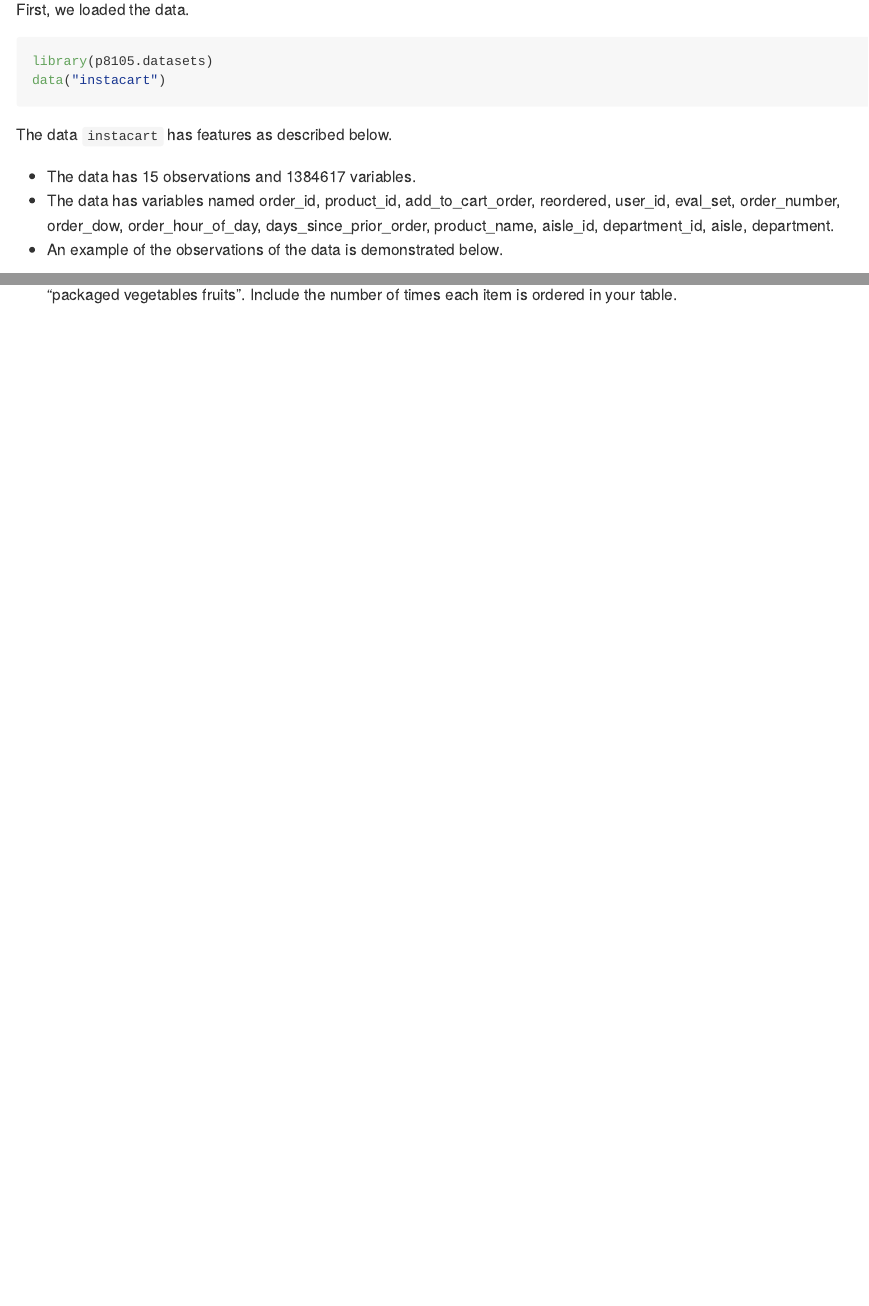
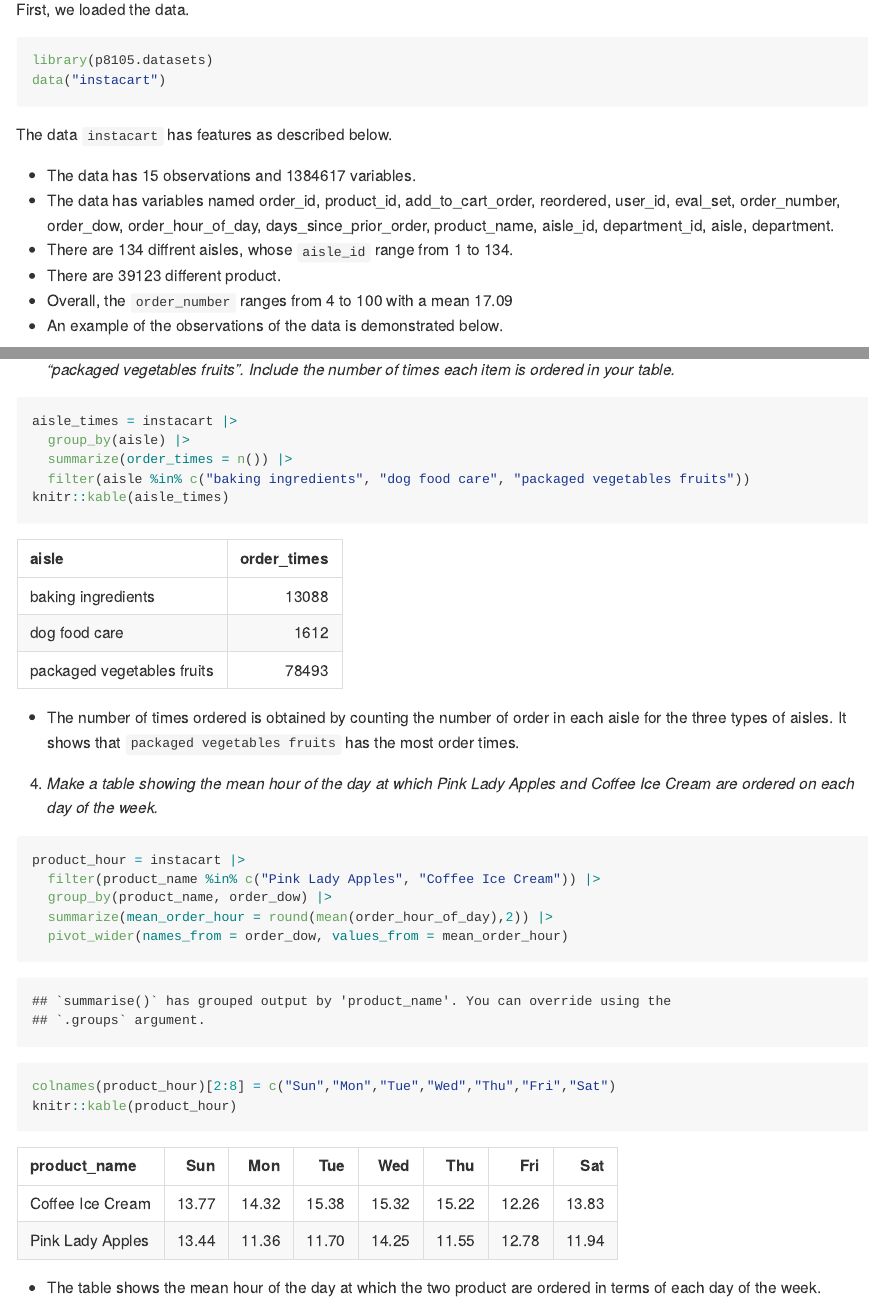
Before and after one commit to xjyes/p8105_hw3_jx2562, an R Markdown document (p8105_hw3_jx2562.Rmd): the page in a window 1100 px wide, from 580 px down before the commit and from 330 px down after it, so that both start at the same text, and a second part further down, joined at a grey line. The pictures show the output file p8105_hw3_jx2562.md that the author committed with the source, drawn offline in the style of GitHub; long lines of code are wrapped.

Commit message:
Do some transformation to the dataset and make some observations of key variables. Make plot and table.

````diff
--- a/p8105_hw3_jx2562.Rmd
+++ b/p8105_hw3_jx2562.Rmd
@@ -25,6 +25,9 @@ The data `instacart` has features as described below.
 
 *   The data has `r ncol(instacart)` observations and `r nrow(instacart)` variables.
 *   The data has variables named `r colnames(instacart)`.
+*   There are `r length(unique(instacart$aisle))` diffrent aisles, whose `aisle_id` range from `r min(instacart$aisle_id)` to `r max(instacart$aisle_id)`.
+*   There are `r length(unique(instacart$product_name))` different product.
+*   Overall, the `order_number` ranges from `r min(instacart$order_number)` to `r max(instacart$order_number)` with a mean `r round(mean(instacart$order_number), 2)`
 *   An example of the observations of the data is demonstrated below.
 
 ```{r}
@@ -63,6 +68,26 @@ ggplot(aisle_order_10000, aes(x = reorder(aisle_id, -order_number_aisle), y = or
 
-3.    Make a table showing the three most popular items in each of the aisles “baking ingredients”, “dog food care”, and “packaged vegetables fruits”. Include the number of times each item is ordered in your table.
+3.    *Make a table showing the three most popular items in each of the aisles “baking ingredients”, “dog food care”, and “packaged vegetables fruits”. Include the number of times each item is ordered in your table.*
 
 ```{r}
+aisle_times = instacart |>
+  group_by(aisle) |>
+  summarize(order_times = n()) |>
+  filter(aisle %in% c("baking ingredients", "dog food care", "packaged vegetables fruits"))
+knitr::kable(aisle_times)
+```
 
+*   The number of times ordered is obtained by counting the number of order in each aisle for the three types of aisles. It shows that `packaged vegetables fruits` has the most order times.
+
+4. *Make a table showing the mean hour of the day at which Pink Lady Apples and Coffee Ice Cream are ordered on each day of the week.*
+
+
+```{r, warning=F}
+product_hour = instacart |>
+  filter(product_name %in% c("Pink Lady Apples", "Coffee Ice Cream")) |>
+  group_by(product_name, order_dow) |>
+  summarize(mean_order_hour = round(mean(order_hour_of_day),2)) |>
+  pivot_wider(names_from = order_dow, values_from = mean_order_hour)
+colnames(product_hour)[2:8] = c("Sun","Mon","Tue","Wed","Thu","Fri","Sat")
+knitr::kable(product_hour)
 ```
+*   The table shows the mean hour of the day at which the two product are ordered in terms of each day of the week.
````
Also changed, not shown: p8105_hw3_jx2562.md, p8105_hw3_jx2562_files/figure-gfm/unnamed-chunk-5-1.png, p8105_hw3_jx2562.Rmd (16 more changed lines).
